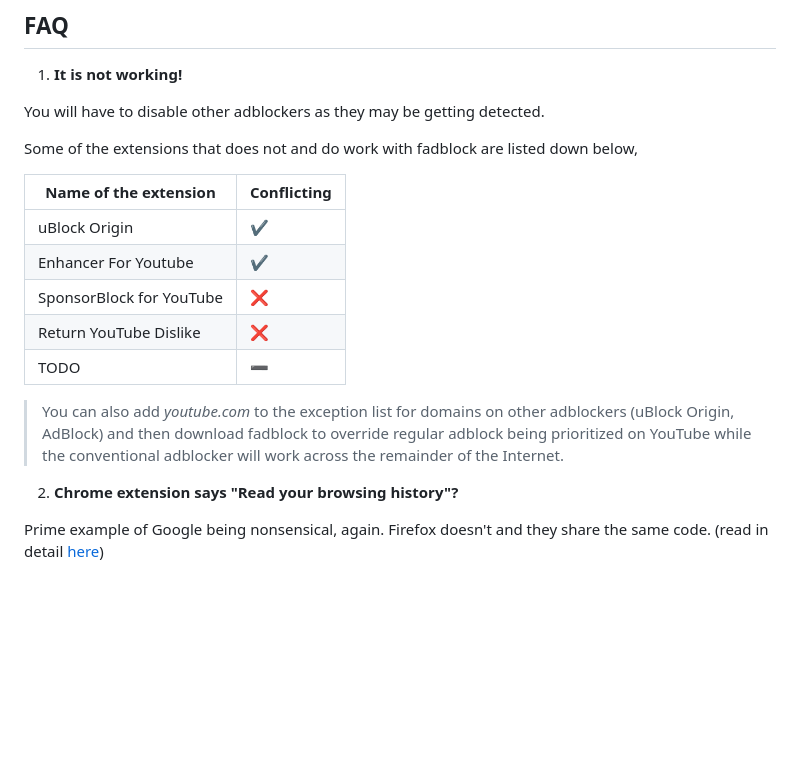
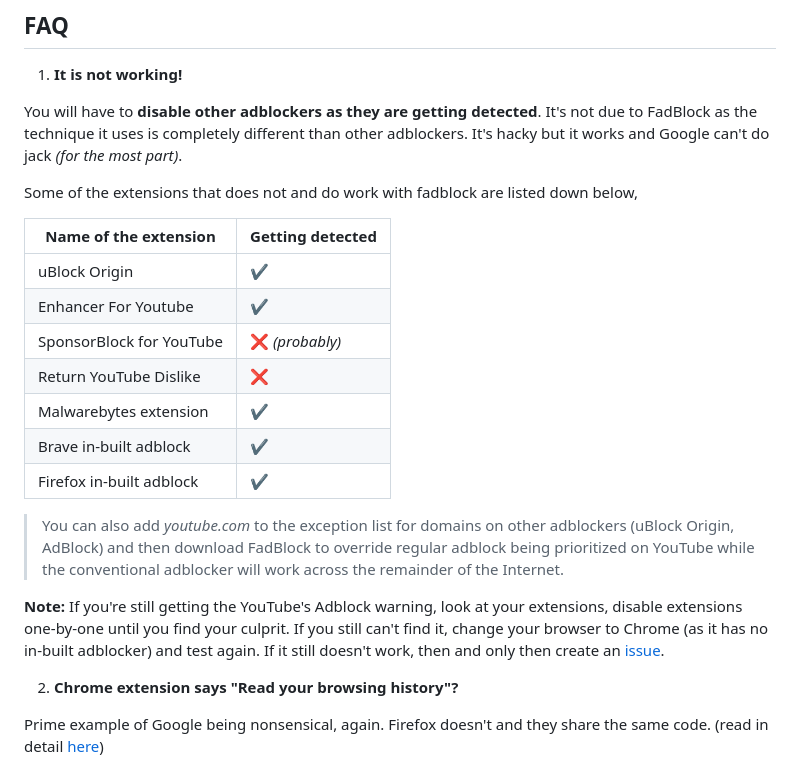
Before and after one commit to 0x48piraj/fadblock, a Markdown page: README.md, the part around the change. Drawn GitHub-style; blank space fills up the shorter version.

Commit message:
doc: "not working" faq

```diff
--- a/README.md
+++ b/README.md
@@ -41,19 +41,23 @@ This extension effectively eliminates all categories of YouTube advertisements:
 
 1. **It is not working!**
 
-You will have to disable other adblockers as they may be getting detected.
+You will have to **disable other adblockers as they are getting detected**. It's not due to FadBlock as the technique it uses is completely different than other adblockers. It's hacky but it works and Google can't do jack _(for the most part)_.
 
 Some of the extensions that does not and do work with fadblock are listed down below,
 
-| Name of the extension    | Conflicting |
-|--------------------------|-------------|
-| uBlock Origin            | ✔️           |
-| Enhancer For Youtube     | ✔️           |
-| SponsorBlock for YouTube | ❌           |
-| Return YouTube Dislike   | ❌           |
-| TODO                     | ➖           |
+| Name of the extension    | Getting detected |
+|--------------------------|------------------|
+| uBlock Origin            | ✔️               |
+| Enhancer For Youtube     | ✔️               |
+| SponsorBlock for YouTube | ❌ _(probably)_  |
+| Return YouTube Dislike   | ❌               |
+| Malwarebytes extension   | ✔️               |
+| Brave in-built adblock   | ✔️               |
+| Firefox in-built adblock | ✔️               |
 
-> You can also add _youtube.com_ to the exception list for domains on other adblockers (uBlock Origin, AdBlock) and then download fadblock to override regular adblock being prioritized on YouTube while the conventional adblocker will work across the remainder of the Internet.
+> You can also add _youtube.com_ to the exception list for domains on other adblockers (uBlock Origin, AdBlock) and then download FadBlock to override regular adblock being prioritized on YouTube while the conventional adblocker will work across the remainder of the Internet.
+
+**Note:** If you're still getting the YouTube's Adblock warning, look at your extensions, disable extensions one-by-one until you find your culprit. If you still can't find it, change your browser to Chrome (as it has no in-built adblocker) and test again. If it still doesn't work, then and only then create an [issue](https://github.com/0x48piraj/fadblock/issues).
 
 2. **Chrome extension says "Read your browsing history"?**
 
```
